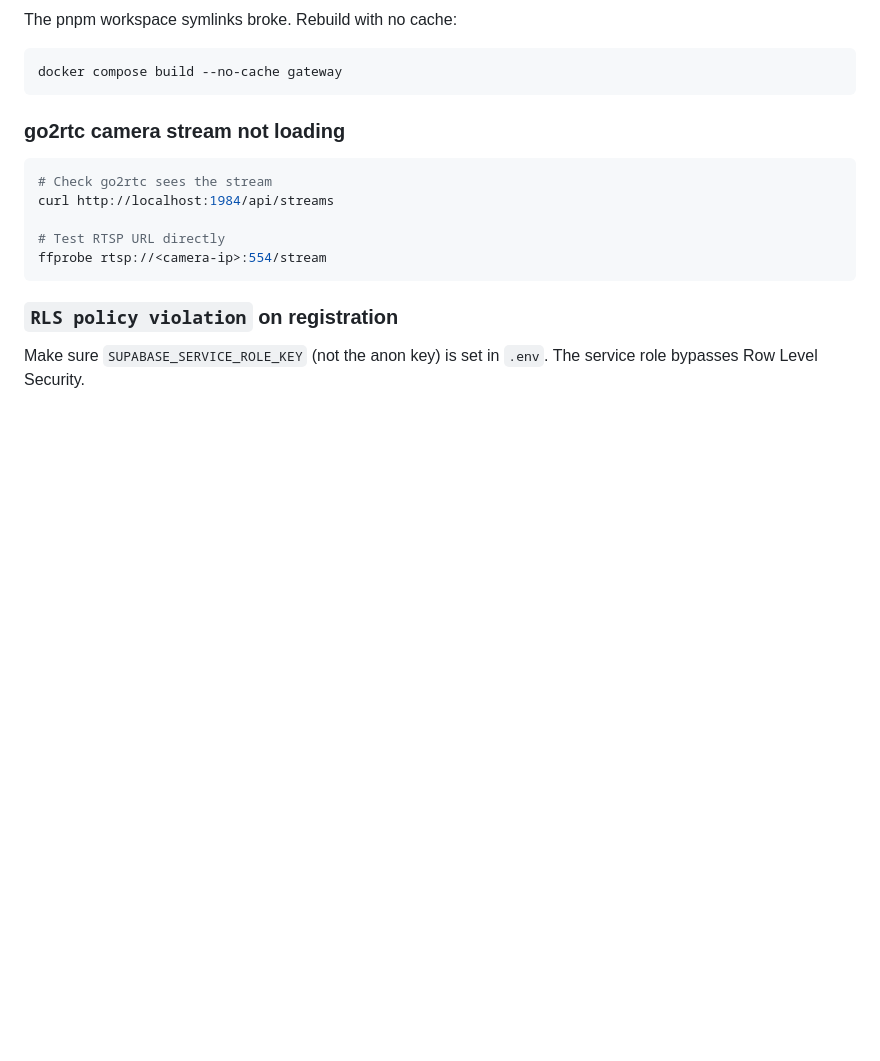
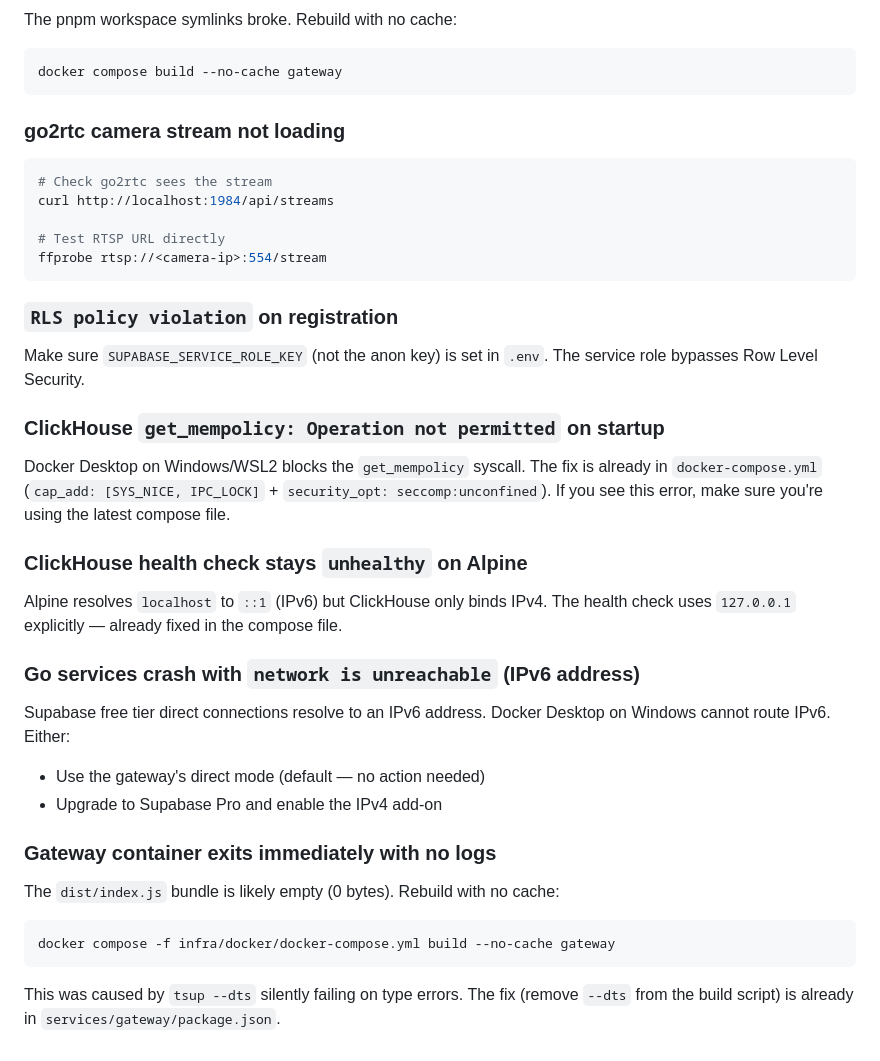
Before and after one commit to MatiDes12/osp, a Markdown page: docs/guide.md, the part around one of its changes. Rendered like a GitHub page; blank space fills up the shorter version.

````diff
--- a/docs/guide.md
+++ b/docs/guide.md
@@ -601,3 +630,21 @@ ffprobe rtsp://<camera-ip>:554/stream
 
 ### `RLS policy violation` on registration
 Make sure `SUPABASE_SERVICE_ROLE_KEY` (not the anon key) is set in `.env`. The service role bypasses Row Level Security.
+
+### ClickHouse `get_mempolicy: Operation not permitted` on startup
+Docker Desktop on Windows/WSL2 blocks the `get_mempolicy` syscall. The fix is already in `docker-compose.yml` (`cap_add: [SYS_NICE, IPC_LOCK]` + `security_opt: seccomp:unconfined`). If you see this error, make sure you're using the latest compose file.
+
+### ClickHouse health check stays `unhealthy` on Alpine
+Alpine resolves `localhost` to `::1` (IPv6) but ClickHouse only binds IPv4. The health check uses `127.0.0.1` explicitly — already fixed in the compose file.
+
+### Go services crash with `network is unreachable` (IPv6 address)
+Supabase free tier direct connections resolve to an IPv6 address. Docker Desktop on Windows cannot route IPv6. Either:
+- Use the gateway's direct mode (default — no action needed)
+- Upgrade to Supabase Pro and enable the IPv4 add-on
+
+### Gateway container exits immediately with no logs
+The `dist/index.js` bundle is likely empty (0 bytes). Rebuild with no cache:
+```bash
+docker compose -f infra/docker/docker-compose.yml build --no-cache gateway
+```
+This was caused by `tsup --dts` silently failing on type errors. The fix (remove `--dts` from the build script) is already in `services/gateway/package.json`.
````
Also changed, not shown: other parts of docs/guide.md (+44 -15 lines).
